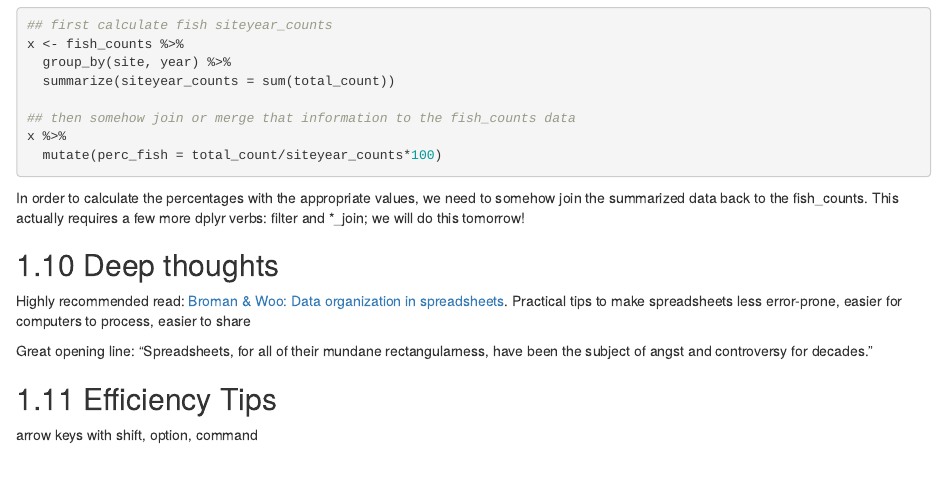
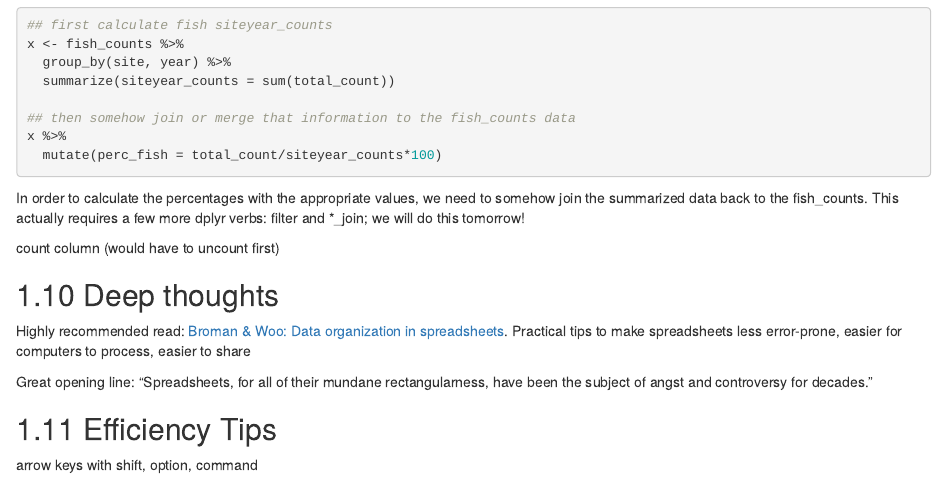
Before and after one commit to jules32/r-for-excel-users, an R Markdown document (dplyr-pivot-tables.Rmd): the page in a window 1100 px wide, from 5830 px down. Rendered offline with R 4.5, knitr and Pandoc, with nearby package versions; drawn as R Markdown's standard HTML page in place of the format the file asks for.

Commit message:
commits from Paradise session with Allison

```diff
--- a/dplyr-pivot-tables.Rmd
+++ b/dplyr-pivot-tables.Rmd
@@ -233,6 +235,8 @@ x %>%
 
 In order to calculate the percentages with the appropriate values, we need to somehow join the summarized data back to the fish_counts. This actually requires a few more dplyr verbs: filter and *_join; we will do this tomorrow! <!---TODISCUSS w/ Allison: does this cliffhanger make sense?--->
 
+count column (would have to uncount first)
+
 ## Deep thoughts
 
 Highly recommended read: [Broman & Woo: Data organization in spreadsheets](https://peerj.com/preprints/3183/). Practical tips to make spreadsheets less error-prone, easier for computers to process, easier to share
```
Also changed, not shown: overview.Rmd (+3 -1 lines), dplyr-pivot-tables.Rmd (2 more changed lines).
